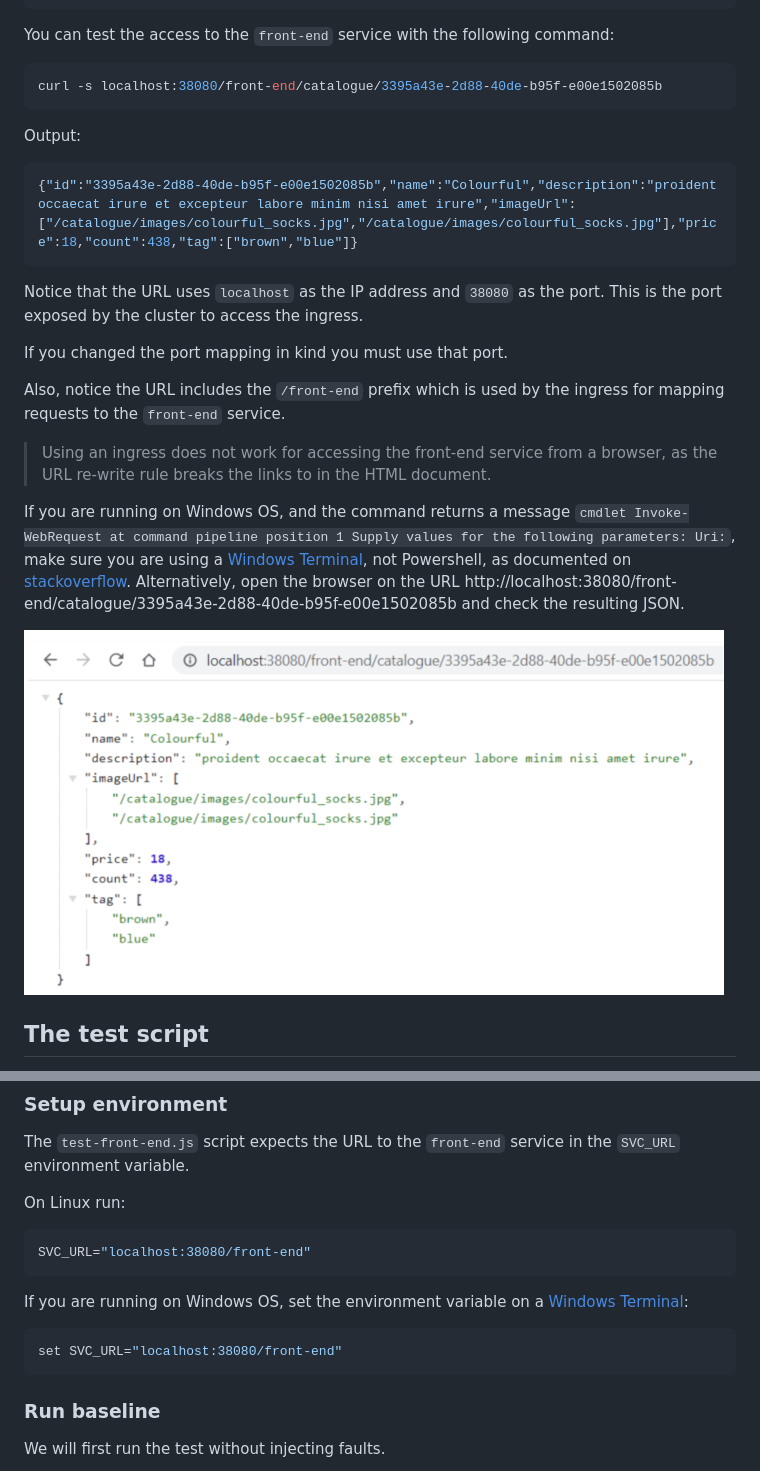
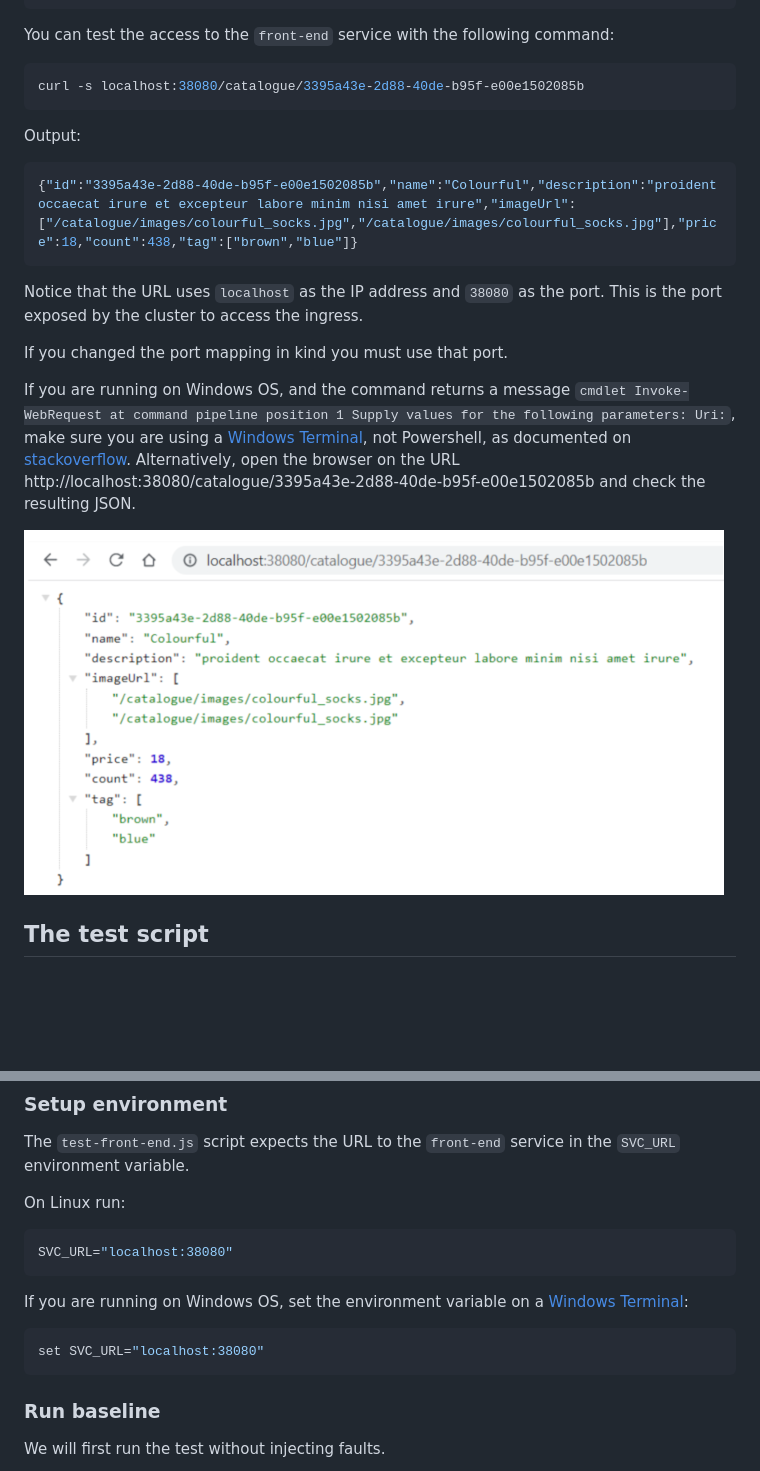
Before and after one commit to grafana/xk6-disruptor-demo, a Markdown page: README.md, 2 parts joined by grey strips. Drawn GitHub-style; pictures changed too: images/browser-frontend-catalogue.png; blank space fills up the shorter version.

Commit message:
Remove prefix from ingress
Signed-off-by: Pablo Chacin <pablochacin@gmail.com>

````diff
--- a/README.md
+++ b/README.md
@@ -175,7 +175,7 @@ ingress.networking.k8s.io/front-end-ingress created
 You can test the access to the `front-end` service with the following command:
 
 ```shell
-curl -s localhost:38080/front-end/catalogue/3395a43e-2d88-40de-b95f-e00e1502085b
+curl -s localhost:38080/catalogue/3395a43e-2d88-40de-b95f-e00e1502085b
 ```
 
 Output:
@@ -188,11 +188,7 @@ Notice that the URL uses `localhost` as the IP address and `38080` as the port.
 
 If you changed the port mapping in kind you must use that port.
 
-Also, notice the URL includes the `/front-end` prefix which is used by the ingress for mapping requests to the `front-end` service.
-
-> Using an ingress does not work for accessing the front-end service from a browser, as the URL re-write rule breaks the links to in the HTML document.
-
-If you are running on Windows OS, and the command returns a message `cmdlet Invoke-WebRequest at command pipeline position 1 Supply values for the following parameters: Uri:`, make sure you are using a [Windows Terminal](https://apps.microsoft.com/store/detail/windows-terminal/9N0DX20HK701), not Powershell, as documented on [stackoverflow](https://stackoverflow.com/questions/67102759/getting-msg-as-cmdlet-invoke-webrequest-at-command-pipeline-position-1-supply-v). Alternatively, open the browser on the URL http://localhost:38080/front-end/catalogue/3395a43e-2d88-40de-b95f-e00e1502085b and check the resulting JSON.
+If you are running on Windows OS, and the command returns a message `cmdlet Invoke-WebRequest at command pipeline position 1 Supply values for the following parameters: Uri:`, make sure you are using a [Windows Terminal](https://apps.microsoft.com/store/detail/windows-terminal/9N0DX20HK701), not Powershell, as documented on [stackoverflow](https://stackoverflow.com/questions/67102759/getting-msg-as-cmdlet-invoke-webrequest-at-command-pipeline-position-1-supply-v). Alternatively, open the browser on the URL http://localhost:38080/catalogue/3395a43e-2d88-40de-b95f-e00e1502085b and check the resulting JSON.
 
 ![test](images/browser-frontend-catalogue.png)
 
@@ -215,13 +211,13 @@ The `test-front-end.js` script expects the URL to the `front-end` service in the
 On Linux run:
 
 ```shell
-SVC_URL="localhost:38080/front-end"
+SVC_URL="localhost:38080"
 ```
 
 If you are running on Windows OS, set the environment variable on a [Windows Terminal](https://apps.microsoft.com/store/detail/windows-terminal/9N0DX20HK701):
 
 ```shell
-set SVC_URL="localhost:38080/front-end"
+set SVC_URL="localhost:38080"
 ```
 
 ### Run baseline
````
Also changed, not shown: 1 other file.
